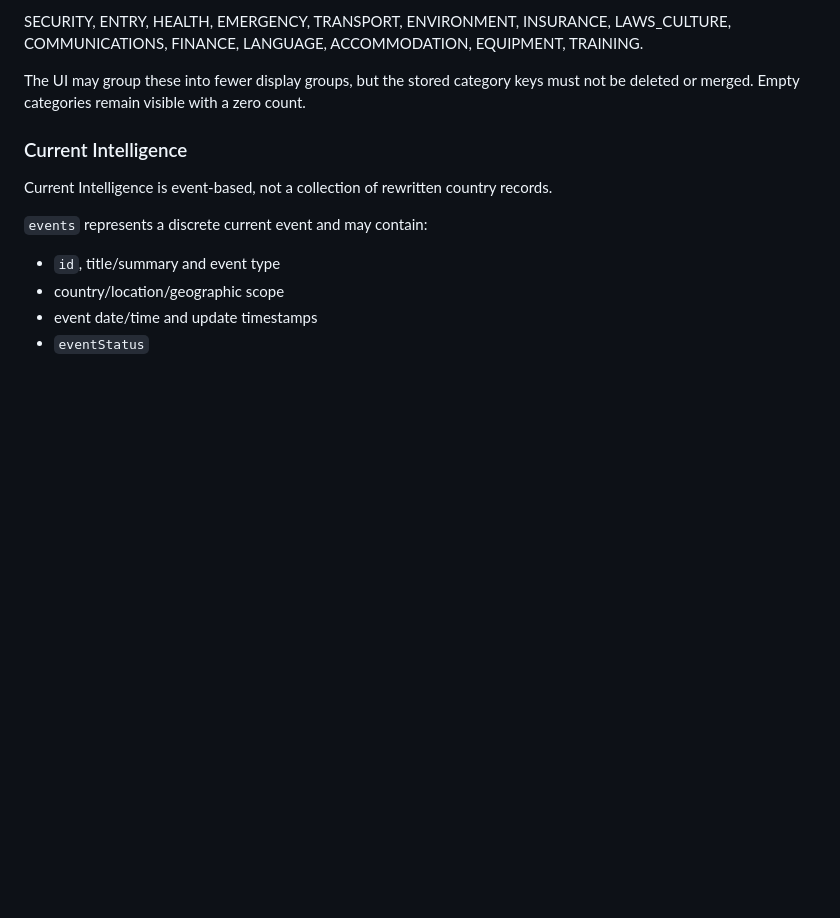
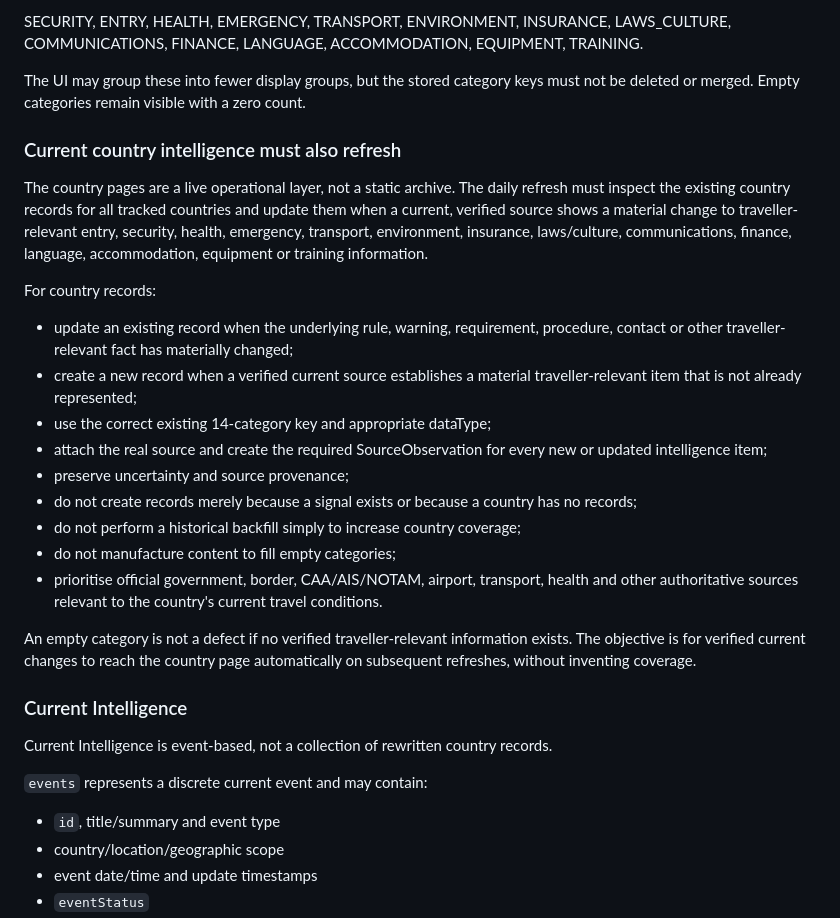
Before and after one commit to smitblade-dot/Travel_Intelligence, a Markdown page: CLAUDE.md, the part around the change. Rendered like a GitHub page; blank space fills up the shorter version.

Commit message:
Make country intelligence an explicit live refresh layer

```diff
--- a/CLAUDE.md
+++ b/CLAUDE.md
@@ -29,6 +29,38 @@ TRAINING.
 The UI may group these into fewer display groups, but the stored category
 keys must not be deleted or merged. Empty categories remain visible with a
 zero count.
+
+### Current country intelligence must also refresh
+
+The country pages are a live operational layer, not a static archive. The
+daily refresh must inspect the existing country records for all tracked
+countries and update them when a current, verified source shows a material
+change to traveller-relevant entry, security, health, emergency, transport,
+environment, insurance, laws/culture, communications, finance, language,
+accommodation, equipment or training information.
+
+For country records:
+
+- update an existing record when the underlying rule, warning, requirement,
+  procedure, contact or other traveller-relevant fact has materially changed;
+- create a new record when a verified current source establishes a material
+  traveller-relevant item that is not already represented;
+- use the correct existing 14-category key and appropriate dataType;
+- attach the real source and create the required SourceObservation for every
+  new or updated intelligence item;
+- preserve uncertainty and source provenance;
+- do not create records merely because a signal exists or because a country
+  has no records;
+- do not perform a historical backfill simply to increase country coverage;
+- do not manufacture content to fill empty categories;
+- prioritise official government, border, CAA/AIS/NOTAM, airport, transport,
+  health and other authoritative sources relevant to the country's current
+  travel conditions.
+
+An empty category is not a defect if no verified traveller-relevant
+information exists. The objective is for verified current changes to reach
+the country page automatically on subsequent refreshes, without inventing
+coverage.
 
 ### Current Intelligence
 
```
